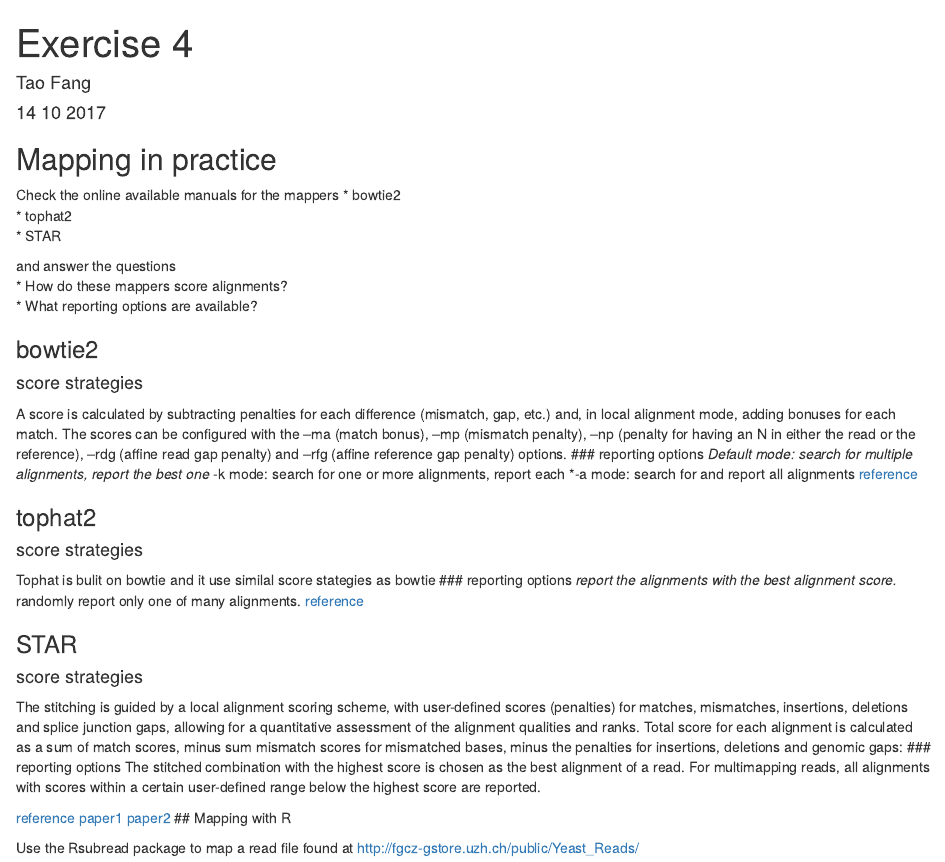
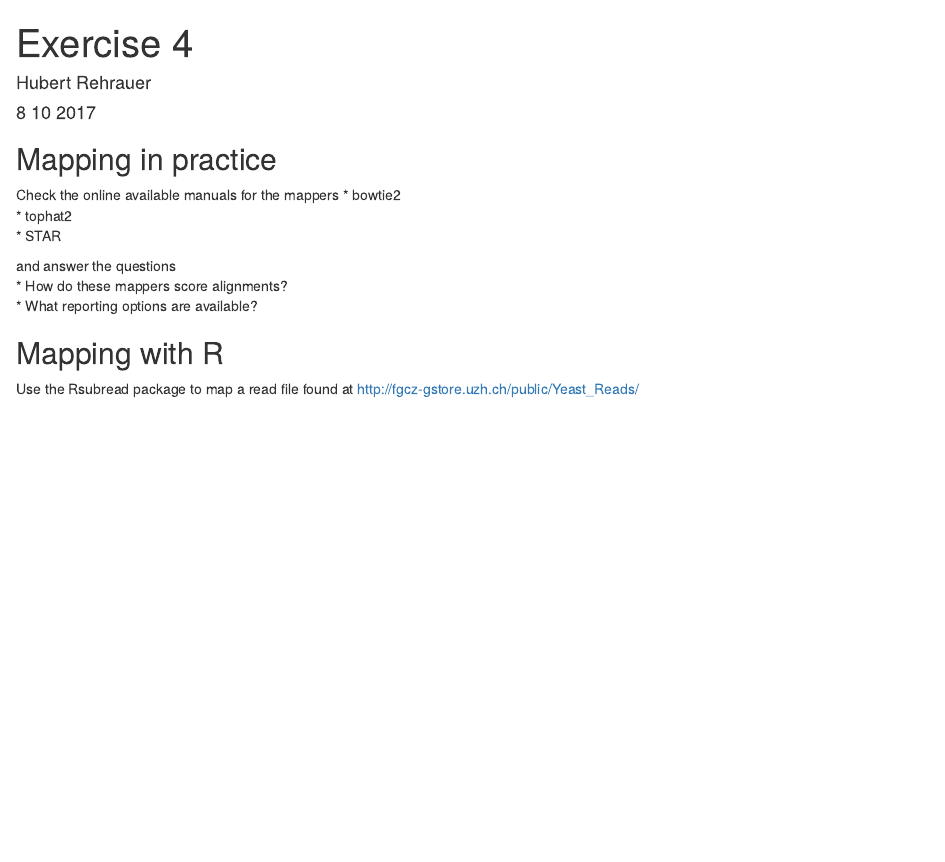
Before and after one commit to s-a-m-u/material, an R Markdown document (week04-09oct2017/exercise/exercise4.Rmd): the page in a window 1100 px wide, from its top. Rendered offline with R 4.5, knitr and Pandoc, with nearby package versions.

Commit message:
reestablished Hubert's exercise.

```diff
--- a/week04-09oct2017/exercise/exercise4.Rmd
+++ b/week04-09oct2017/exercise/exercise4.Rmd
@@ -1,7 +1,7 @@
 ---
 title: "Exercise 4"
-author: "Tao Fang"
-date: "14 10 2017"
+author: "Hubert Rehrauer"
+date: "8 10 2017"
 output: html_document
 ---
 
@@ -21,34 +21,7 @@ and answer the questions
 * How do these mappers score alignments?
 * What reporting options are available?
 
-### bowtie2
-#### score strategies
-A score is calculated by subtracting penalties for each difference (mismatch, gap, etc.) and, in local alignment mode, adding bonuses for each match.
-The scores can be configured with the --ma (match bonus), --mp (mismatch penalty), --np (penalty for having an N in either the read or the reference), --rdg (affine read gap penalty) and --rfg (affine reference gap penalty) options.
-### reporting options
-*Default mode: search for multiple alignments, report the best one
-*-k mode: search for one or more alignments, report each
-*-a mode: search for and report all alignments
-[reference](http://bowtie-bio.sourceforge.net/bowtie2/manual.shtml)
 
-### tophat2
-#### score strategies
-Tophat is bulit on bowtie and it use similal score stategies as bowtie
-### reporting options
-*report the alignments with the best alignment score.
-*randomly report only one of many alignments.
-[reference](https://ccb.jhu.edu/software/tophat/manual.shtml)
-
-### STAR
-#### score strategies
-The stitching is guided by a local alignment scoring scheme, with user-defined scores (penalties) for matches, mismatches, insertions, deletions and splice junction gaps, allowing for a quantitative assessment of the alignment qualities and ranks.
-Total score for each alignment is calculated as a sum of match scores, minus sum mismatch scores for mismatched bases, minus the penalties for insertions, deletions and genomic gaps:
-### reporting options
-The stitched combination with the highest score is chosen as the best alignment of a read. For multimapping reads, all alignments with scores within a certain user-defined range below the highest score are reported.
-
-[reference](https://github.com/alexdobin/STAR)
-[paper1](https://www.ncbi.nlm.nih.gov/pmc/articles/PMC3530905/)
-[paper2](https://www.ncbi.nlm.nih.gov/pmc/articles/PMC3530905/bin/supp_bts635_Dobin.STAR.Supplementary.Response2.pdf)
 ## Mapping with R
 
 Use the Rsubread package to map a read file found at http://fgcz-gstore.uzh.ch/public/Yeast_Reads/
```
